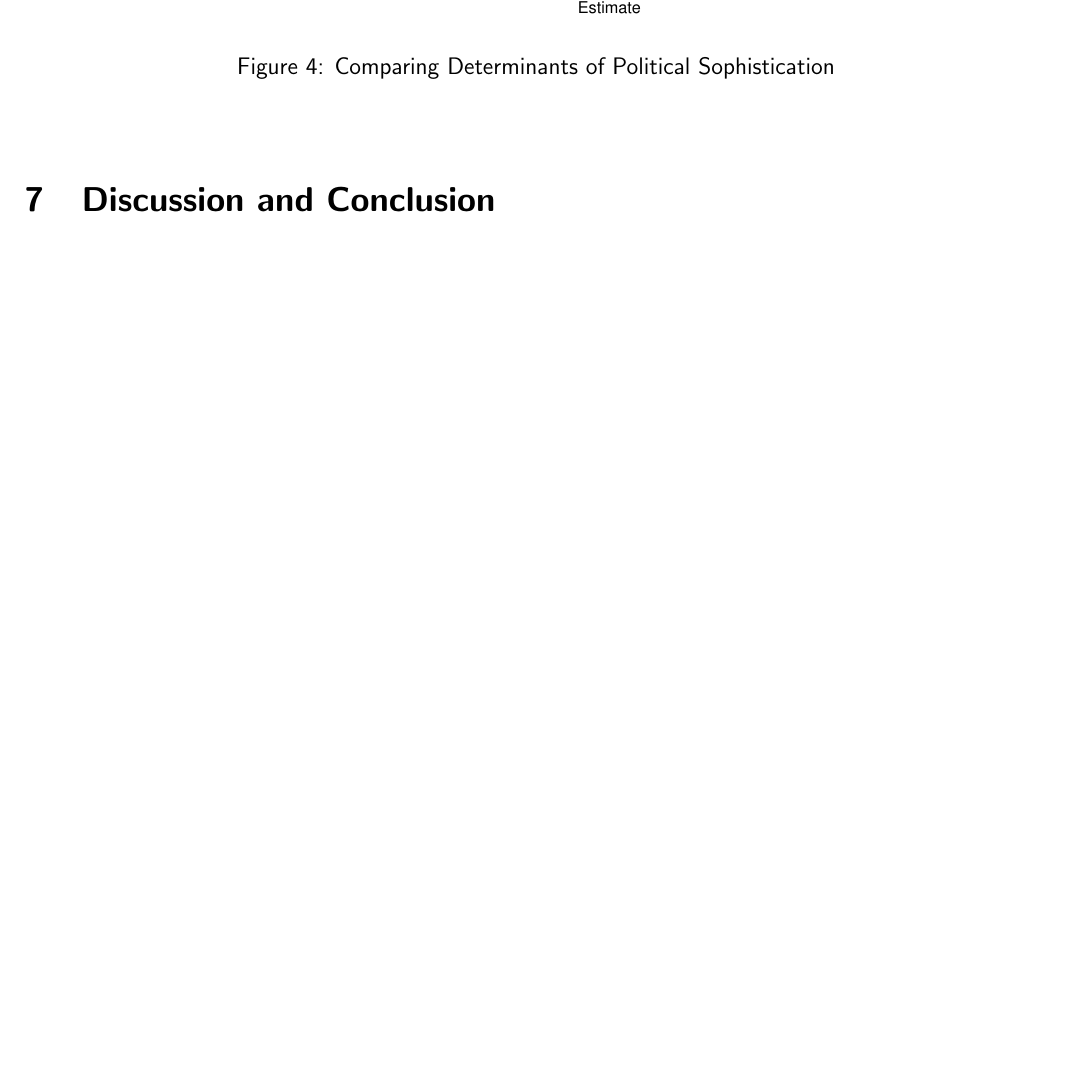
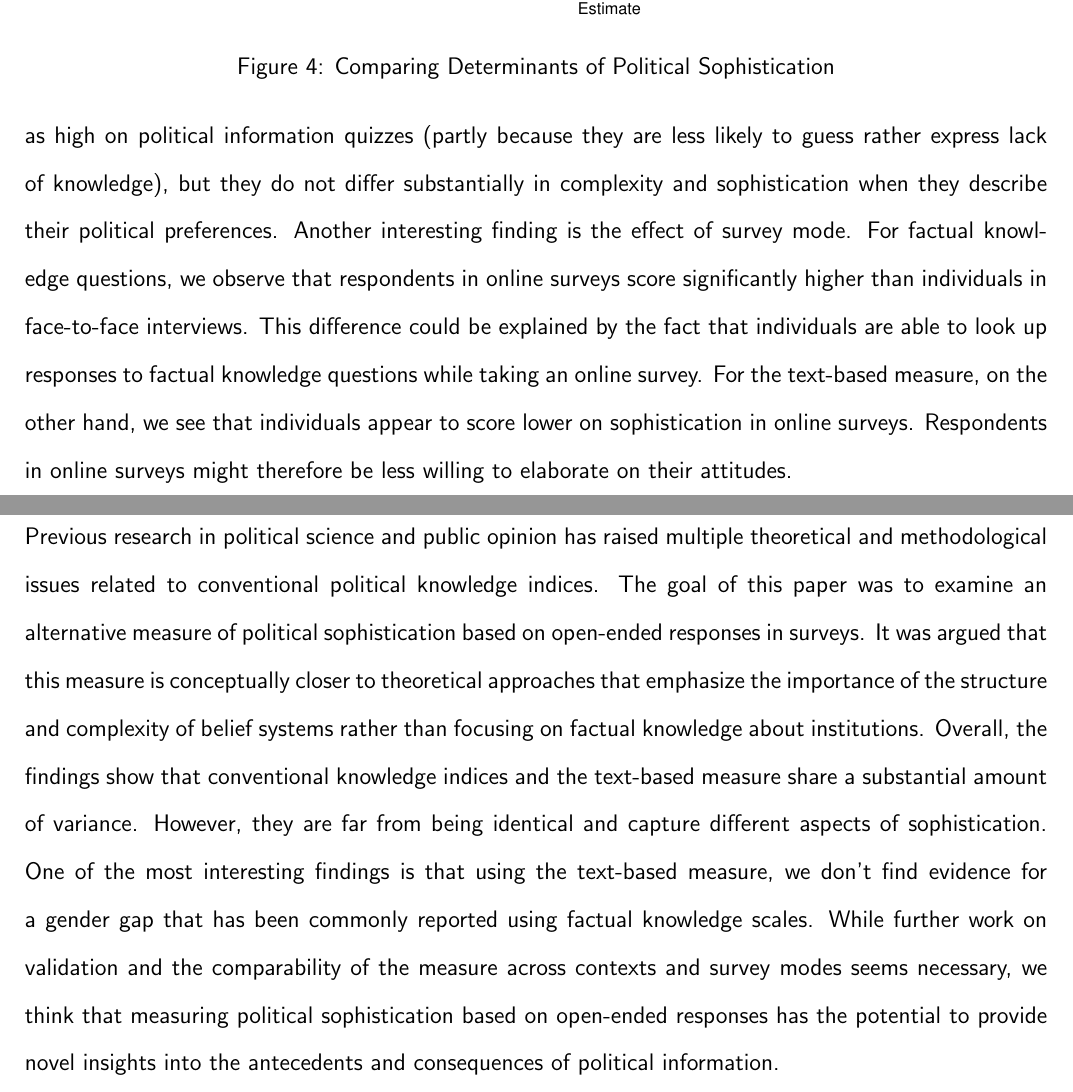
Before and after one commit to pwkraft/knowledge, a LaTeX paper (paper/tad_buchanan_kraft.tex): part of page 12 of 16 before the commit and two parts of pages 13 and 14 of 18 after it, the two joined at a grey line, cut so that both start at the same text, the shorter picture padded with empty space. Compiled offline with pdfLaTeX.

Commit message:
discussion and conclusion

```diff
--- a/paper/tad_buchanan_kraft.tex
+++ b/paper/tad_buchanan_kraft.tex
@@ -190,12 +193,16 @@ The bold black box highlights the correlations between the political knowledge m
 
 \begin{figure}[h]
 \includegraphics[width=\textwidth]{../fig/models.pdf}
-\caption{Comparing Determinants of Political Sophistication}
+\caption{Comparing Determinants of Political Sophistication}\label{fig:models}
 \end{figure}
 
+Overall, the patterns are quite similar across different dependent variables. Knowledge and sophistication is significantly higher among respondents who are more exposed to political news media, discuss politics frequently, and are more educated. However, there are some noteworthy and interesting difference between the conventional indices and our text-based measure. Most importantly, while we observe the common gender gap using factual knowledge questions (or based on interviewer assessments), this difference disappears when looking at sophistication based on open-ended responses. Women might not score as high on political information quizzes (partly because they are less likely to guess rather express lack of knowledge), but they do not differ substantially in complexity and sophistication when they describe their political preferences. Another interesting finding is the effect of survey mode. For factual knowledge questions, we observe that respondents in online surveys score significantly higher than individuals in face-to-face interviews. This difference could be explained by the fact that individuals are able to look up responses to factual knowledge questions while taking an online survey. For the text-based measure, on the other hand, we see that individuals appear to score lower on sophistication in online surveys. Respondents in online surveys might therefore be less willing to elaborate on their attitudes.
 
-\section{Discussion and Conclusion}
+
+\section{Conclusion}
 % lot's of potential extensions, think about standardizing the measure to make it more comparable across contexts
+
+Previous research in political science and public opinion has raised multiple theoretical and methodological issues related to conventional political knowledge indices. The goal of this paper was to examine an alternative measure of political sophistication based on open-ended responses in surveys. It was argued that this measure is conceptually closer to theoretical approaches that emphasize the importance of the structure and complexity of belief systems rather than focusing on factual knowledge about institutions. Overall, the findings show that conventional knowledge indices and the text-based measure share a substantial amount of variance. However, they are far from being identical and capture different aspects of sophistication. One of the most interesting findings is that using the text-based measure, we don't find evidence for a gender gap that has been commonly reported using factual knowledge scales. While further work on validation and the comparability of the measure across contexts and survey modes seems necessary, we think that measuring political sophistication based on open-ended responses has the potential to provide novel insights into the antecedents and consequences of political information.
 
 \clearpage\singlespacing\footnotesize
 \bibliographystyle{apsr2006}
```
Also changed, not shown: paper/tad_buchanan_kraft.pdf, paper/tad_buchanan_kraft.tex (9 more changed lines).
